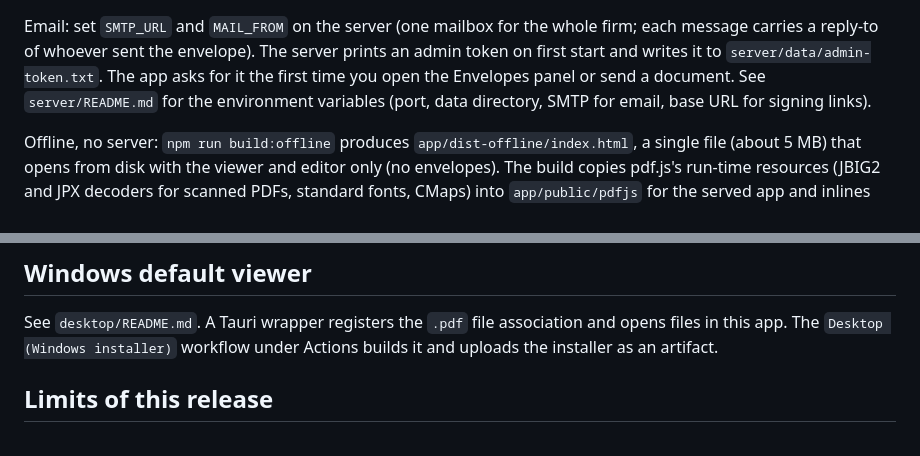
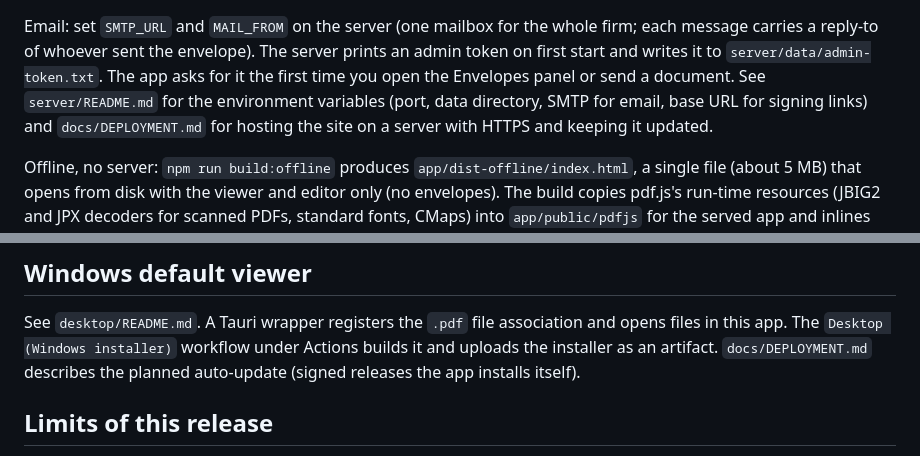
Before and after one commit to afhamisch/pdfview, a Markdown page: README.md, 2 parts joined by grey strips. GitHub-like rendering.

```diff
--- a/README.md
+++ b/README.md
@@ -25,7 +25,9 @@ firm; each message carries a reply-to of whoever sent the envelope). The server
 prints an admin token on first start and writes it to
 `server/data/admin-token.txt`. The app asks for it the first time you open the
 Envelopes panel or send a document. See `server/README.md` for the environment
-variables (port, data directory, SMTP for email, base URL for signing links).
+variables (port, data directory, SMTP for email, base URL for signing links)
+and `docs/DEPLOYMENT.md` for hosting the site on a server with HTTPS and
+keeping it updated.
 
 Offline, no server: `npm run build:offline` produces `app/dist-offline/index.html`,
 a single file (about 5 MB) that opens from disk with the viewer and editor only (no
@@ -98,7 +100,8 @@ server for `dist`) at URL.
 
 See `desktop/README.md`. A Tauri wrapper registers the `.pdf` file association
 and opens files in this app. The `Desktop (Windows installer)` workflow under
-Actions builds it and uploads the installer as an artifact.
+Actions builds it and uploads the installer as an artifact. `docs/DEPLOYMENT.md`
+describes the planned auto-update (signed releases the app installs itself).
 
 ## Limits of this release
 
```
Also changed, not shown: docs/DEPLOYMENT.md (added, +293 -0 lines).
